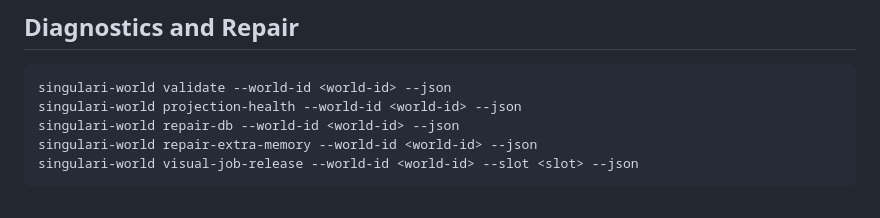
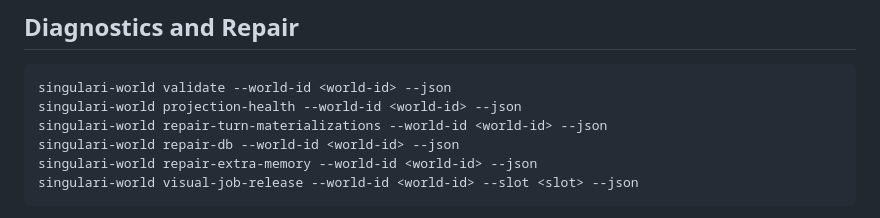
Before and after one commit to teukboong/singulariTeaWorld, a Markdown page: README.md, the part around the change. Drawn GitHub-style.

Commit message:
docs(world): add turn materialization repair command

````diff
--- a/README.md
+++ b/README.md
@@ -264,6 +264,7 @@ SINGULARI_WORLD_HOME=/path/to/world-store cargo run --bin singulari-world -- act
 ```bash
 singulari-world validate --world-id <world-id> --json
 singulari-world projection-health --world-id <world-id> --json
+singulari-world repair-turn-materializations --world-id <world-id> --json
 singulari-world repair-db --world-id <world-id> --json
 singulari-world repair-extra-memory --world-id <world-id> --json
 singulari-world visual-job-release --world-id <world-id> --slot <slot> --json
````
Also changed, not shown: AGENTS.md (+1 -0 lines).
